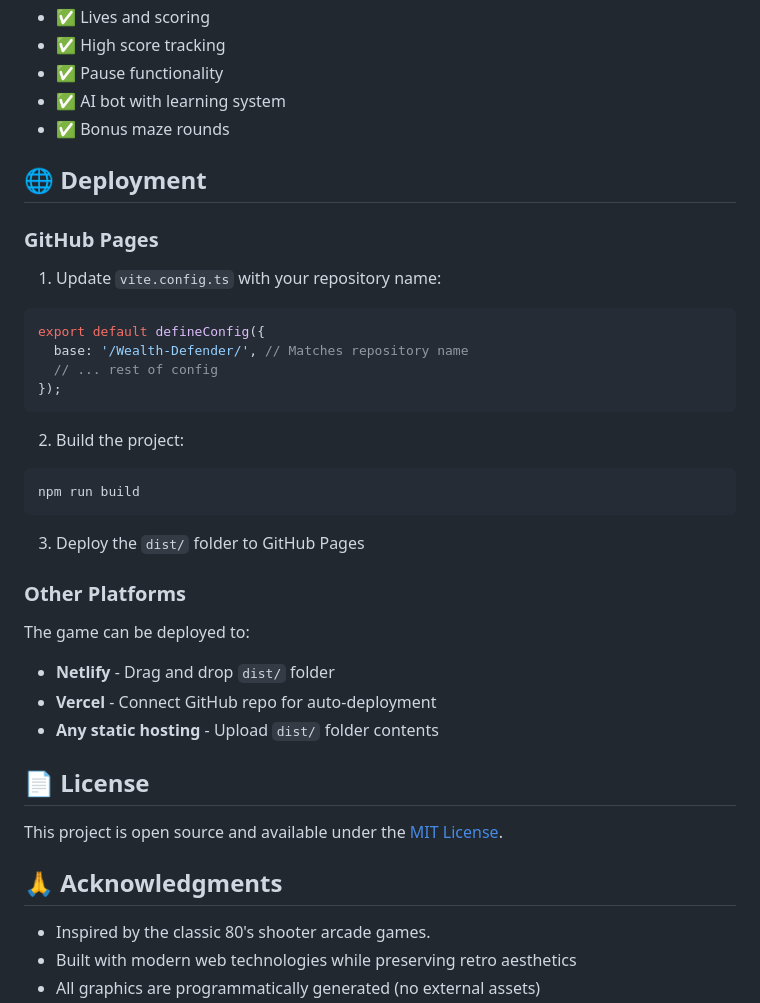
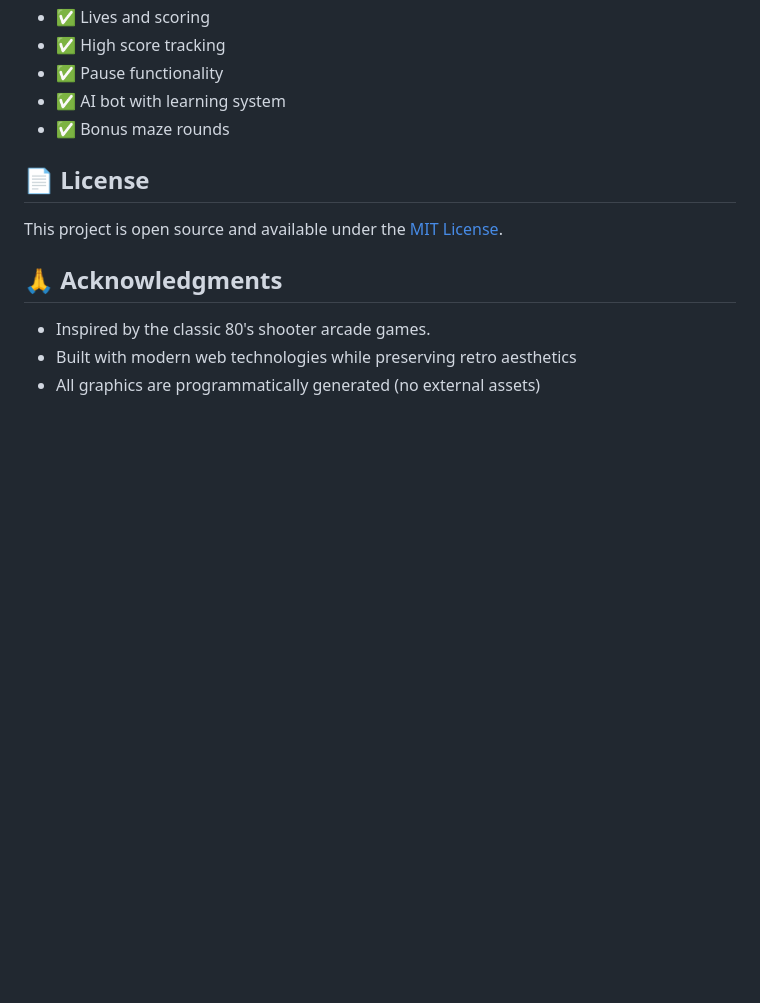
Before and after one commit to okjason-source/Wealth-Defender, a Markdown page: README.md, the part around the change. Rendered like a GitHub page; blank space fills up the shorter version.

Commit message:
Remove irrelevant section from README
Removed deployment instructions for GitHub Pages and other platforms.

````diff
--- a/README.md
+++ b/README.md
@@ -156,32 +156,6 @@ The bot's progress is saved to localStorage and persists between sessions. Use t
 - ✅ AI bot with learning system
 - ✅ Bonus maze rounds
 
-## 🌐 Deployment
-
-### GitHub Pages
-
-1. Update `vite.config.ts` with your repository name:
-```typescript
-export default defineConfig({
-  base: '/Wealth-Defender/', // Matches repository name
-  // ... rest of config
-});
-```
-
-2. Build the project:
-```bash
-npm run build
-```
-
-3. Deploy the `dist/` folder to GitHub Pages
-
-### Other Platforms
-
-The game can be deployed to:
-- **Netlify** - Drag and drop `dist/` folder
-- **Vercel** - Connect GitHub repo for auto-deployment
-- **Any static hosting** - Upload `dist/` folder contents
-
 ## 📄 License
 
 This project is open source and available under the [MIT License](LICENSE).
````
